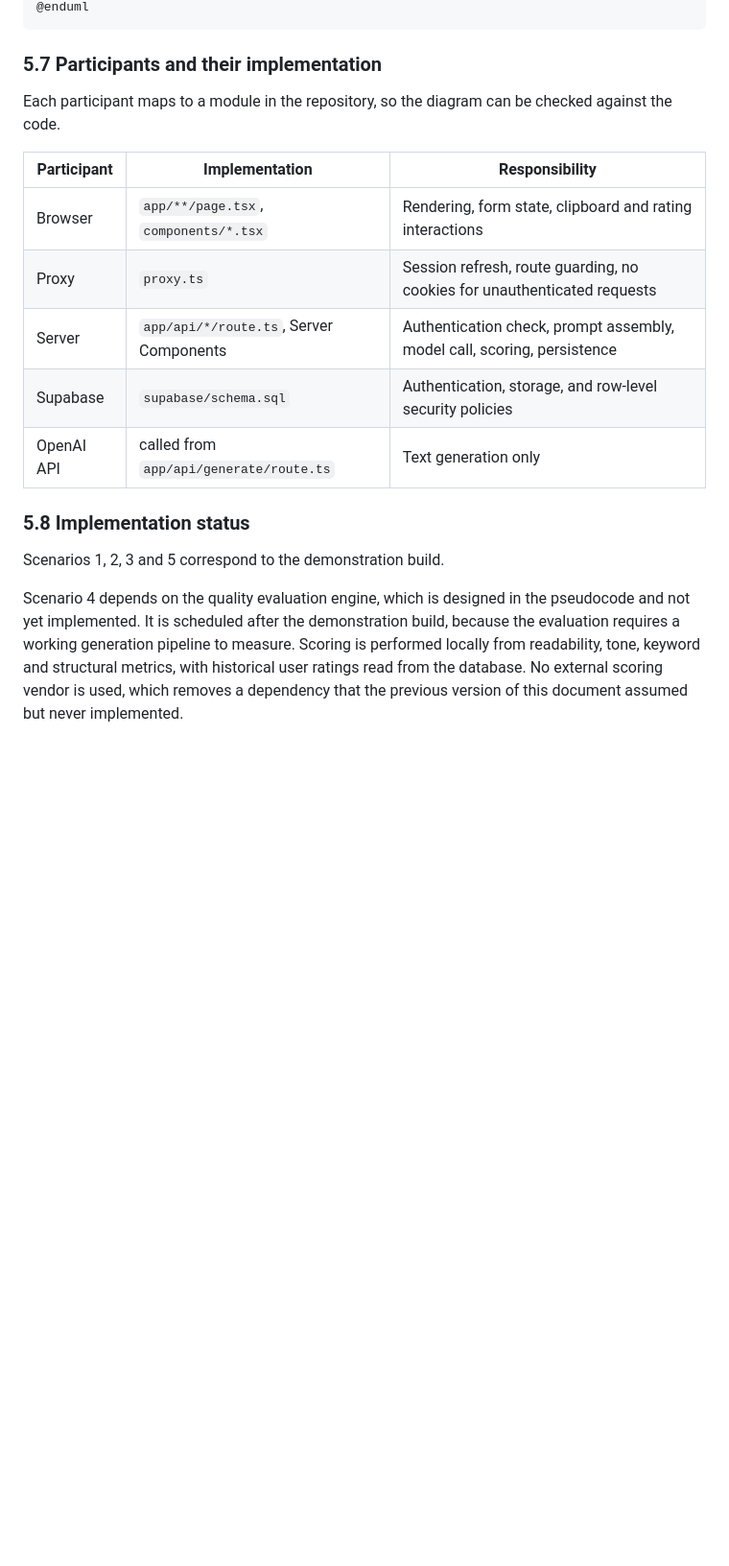
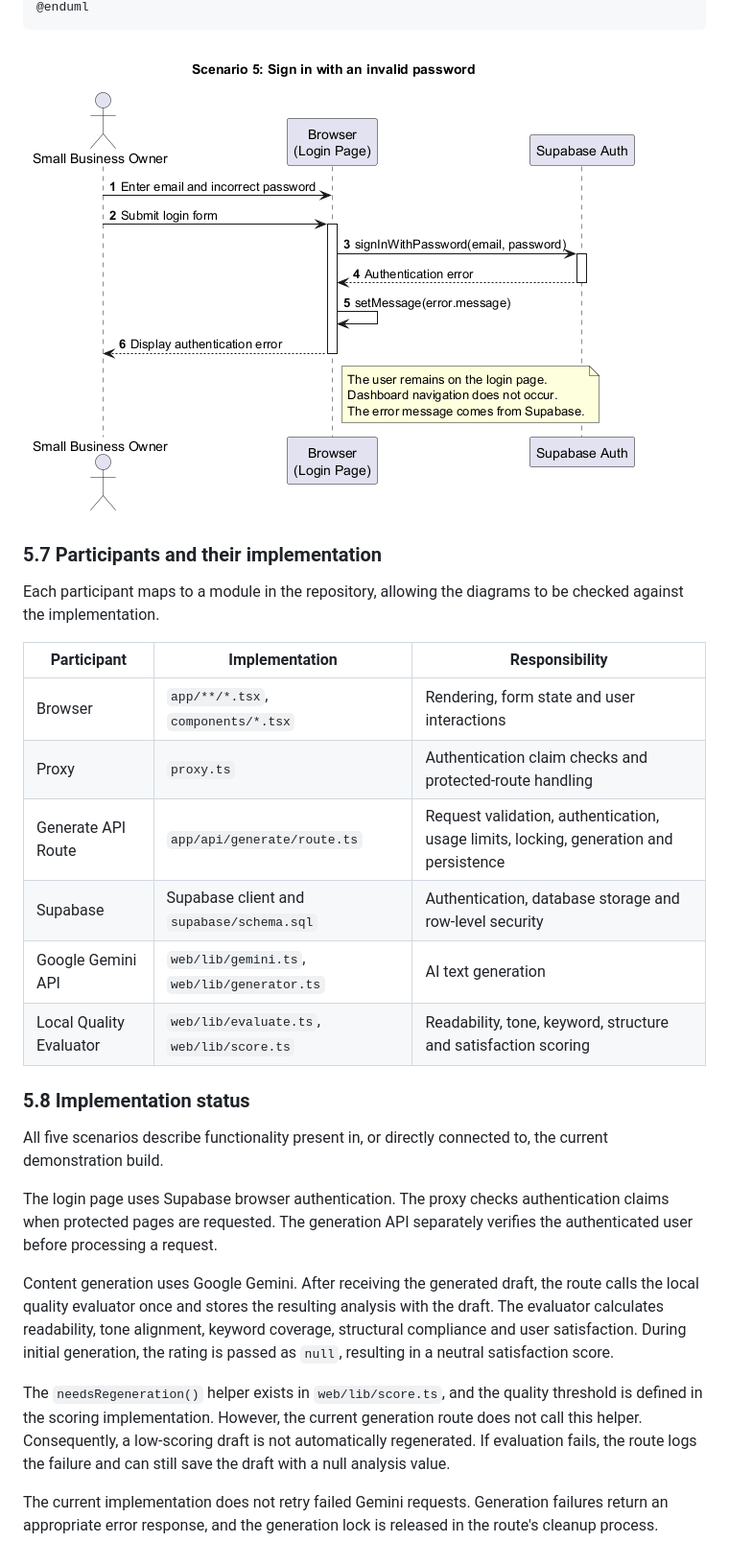
Before and after one commit to sub0xdai/vic-uni-capstone, a Markdown page: docs/sections/05-sequence-diagrams.md, the part around one of its changes. Shown at 96% size. GitHub-like rendering; pictures changed too: docs/assets/media/sequence-05-login-invalid-password.png (added); blank space fills up the shorter version.

Commit message:
docs: correct and render sequence diagrams (G1)
Update Section 5 diagrams, add rendered PNGs and Week 45 diary entry, and remove obsolete image.

````diff
--- a/docs/sections/05-sequence-diagrams.md
+++ b/docs/sections/05-sequence-diagrams.md
@@ -247,23 +278,30 @@ end note
 @enduml
 ```
 
+![Scenario 5: sequence-05-login-invalid-password](../assets/media/sequence-05-login-invalid-password.png)
+
+
 ### 5.7 Participants and their implementation
 
-Each participant maps to a module in the repository, so the diagram can be checked against the code.
+Each participant maps to a module in the repository, allowing the diagrams to be checked against the implementation.
 
 | Participant | Implementation | Responsibility |
 |---|---|---|
-| Browser | `app/**/page.tsx`, `components/*.tsx` | Rendering, form state, clipboard and rating interactions |
-| Proxy | `proxy.ts` | Session refresh, route guarding, no cookies for unauthenticated requests |
-| Server | `app/api/*/route.ts`, Server Components | Authentication check, prompt assembly, model call, scoring, persistence |
-| Supabase | `supabase/schema.sql` | Authentication, storage, and row-level security policies |
-| OpenAI API | called from `app/api/generate/route.ts` | Text generation only |
+| Browser | `app/**/*.tsx`, `components/*.tsx` | Rendering, form state and user interactions |
+| Proxy | `proxy.ts` | Authentication claim checks and protected-route handling |
+| Generate API Route | `app/api/generate/route.ts` | Request validation, authentication, usage limits, locking, generation and persistence |
+| Supabase | Supabase client and `supabase/schema.sql` | Authentication, database storage and row-level security |
+| Google Gemini API | `web/lib/gemini.ts`, `web/lib/generator.ts` | AI text generation |
+| Local Quality Evaluator | `web/lib/evaluate.ts`, `web/lib/score.ts` | Readability, tone, keyword, structure and satisfaction scoring |
 
 ### 5.8 Implementation status
 
-Scenarios 1, 2, 3 and 5 correspond to the demonstration build.
+All five scenarios describe functionality present in, or directly connected to, the current demonstration build.
 
-Scenario 4 depends on the quality evaluation engine, which is designed in the pseudocode and not yet implemented.
-It is scheduled after the demonstration build, because the evaluation requires a working generation pipeline to measure.
-Scoring is performed locally from readability, tone, keyword and structural metrics, with historical user ratings read from the database.
-No external scoring vendor is used, which removes a dependency that the previous version of this document assumed but never implemented.
+The login page uses Supabase browser authentication. The proxy checks authentication claims when protected pages are requested. The generation API separately verifies the authenticated user before processing a request.
+
+Content generation uses Google Gemini. After receiving the generated draft, the route calls the local quality evaluator once and stores the resulting analysis with the draft. The evaluator calculates readability, tone alignment, keyword coverage, structural compliance and user satisfaction. During initial generation, the rating is passed as `null`, resulting in a neutral satisfaction score.
+
+The `needsRegeneration()` helper exists in `web/lib/score.ts`, and the quality threshold is defined in the scoring implementation. However, the current generation route does not call this helper. Consequently, a low-scoring draft is not automatically regenerated. If evaluation fails, the route logs the failure and can still save the draft with a null analysis value.
+
+The current implementation does not retry failed Gemini requests. Generation failures return an appropriate error response, and the generation lock is released in the route's cleanup process.
````
Also changed, not shown: other parts of docs/sections/05-sequence-diagrams.md (+182 -151 lines), docs/assets/media/image10.png (deleted), docs/assets/media/sequence-01-login-success.png (added), docs/assets/media/sequence-02-generation-success.png (added), docs/assets/media/sequence-03-model-unavailable.png (added), docs/assets/media/sequence-04-low-quality-score.png (added), 1 other file.
